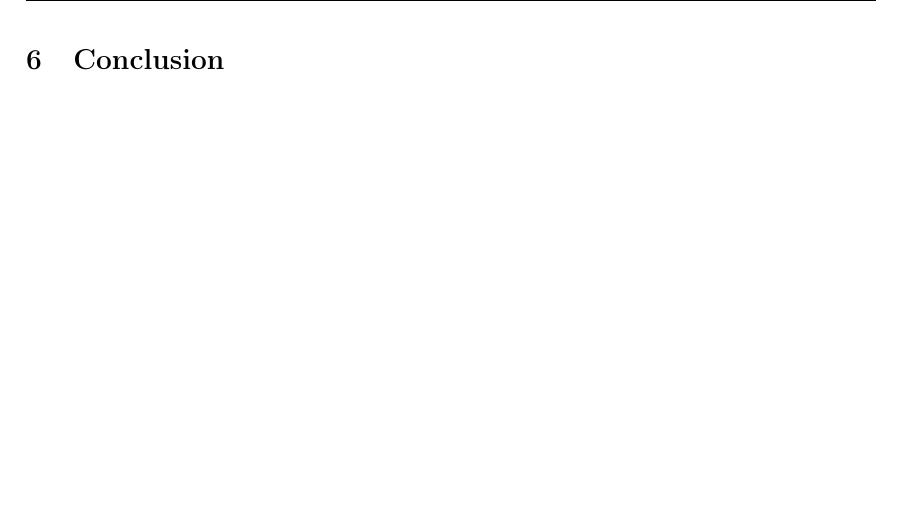
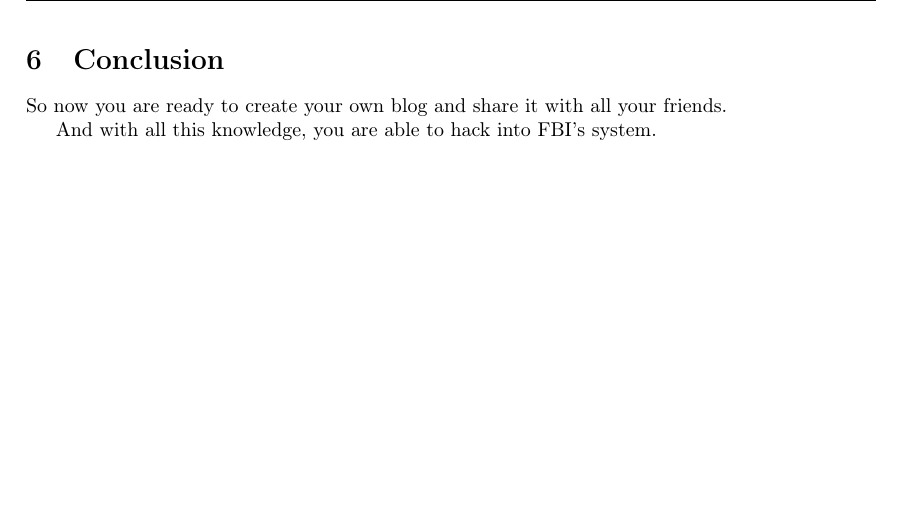
Before and after one commit to NoemieRullier/EnglishProjectBlog, a LaTeX document (Rapport/Rapport_COUTABLE_MENORET_RULLIER_WOLLENBURGER.tex): part of page 14 of 14, cut so that both start at the same text. Compiled offline with pdfLaTeX.

Commit message:
update conclusion repport

```diff
--- a/Rapport/Rapport_COUTABLE_MENORET_RULLIER_WOLLENBURGER.tex
+++ b/Rapport/Rapport_COUTABLE_MENORET_RULLIER_WOLLENBURGER.tex
@@ -397,7 +397,9 @@ But why do all that ? To make your friends come to see your blog, comment it, li
 %%%%%%%%%%%%%%%%%%%%%%%%%%%%%%%%%%%%%%%%%%%%%%%%%%%%%%%%%%%%%%%%%%%%%%%%%%%%%
 \newpage
 \section{Conclusion}
-%TODO
+So now you are ready to create your own blog and share it with all your friends.
+
+And with all this knowledge, you are able to hack into FBI's system.
 
 \end{document}
 
```
Also changed, not shown: 1 other file.
